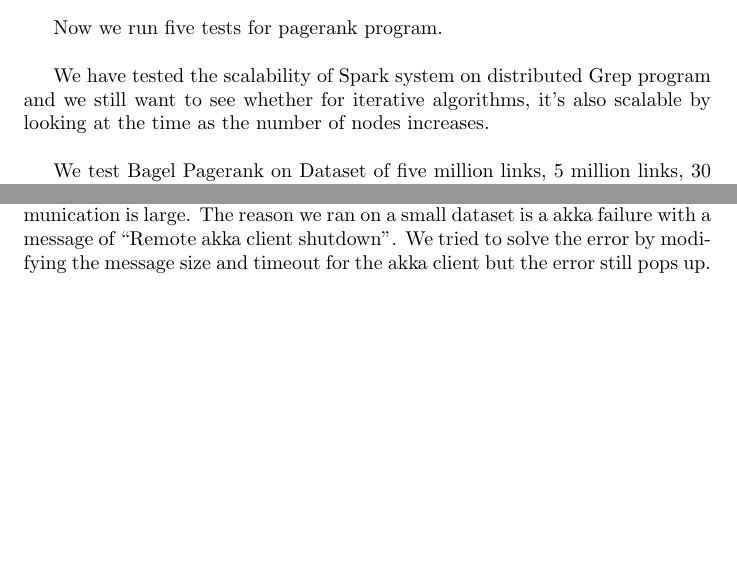
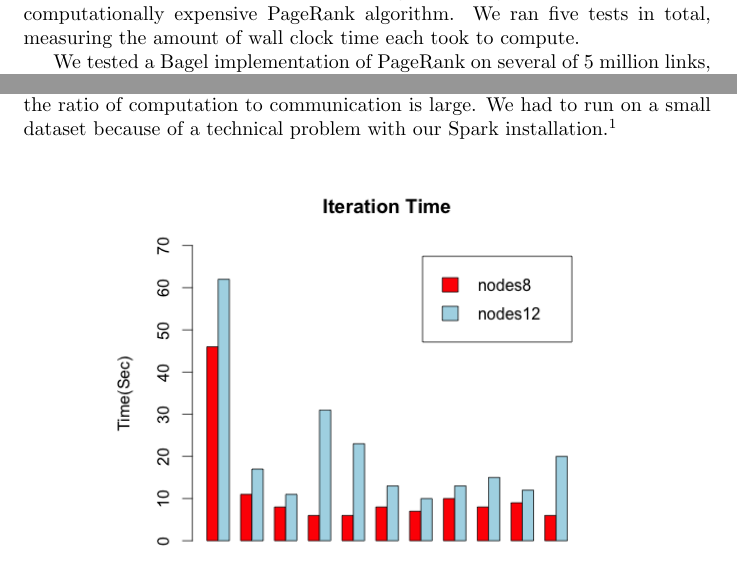
Before and after one commit to HPSC-Spark/Paper, a LaTeX document (paper.tex): two parts of page 7 of 13 before the commit and two parts of page 7 of 12 after it, joined at a grey line, cut at the place of the change, the shorter picture padded with empty space. Compiled offline with pdfLaTeX.

Commit message:
Some stylistic changes

```diff
--- a/paper.tex
+++ b/paper.tex
@@ -3,6 +3,7 @@
 \usepackage{graphicx}
 \usepackage{float}
 \usepackage{listings}
+\usepackage{url}
 
 \title{High-Performance Data Analysis on JANUS using Apache Spark}
 \author{Nick Vanderweit \\
@@ -248,13 +247,19 @@
         \label{fig:bigTime}
     \end{figure}
 
-Now we run five tests for pagerank program.\\
+Suspecting the short computational time of the grep search was negligible as
+compared to the file load time, we began running our tests on the more
+computationally expensive PageRank algorithm. We ran five tests in total,
+measuring the amount of wall clock time each took to compute.
 
-We have tested the scalability of Spark system on distributed Grep program and we still want to see whether for iterative algorithms, it's also scalable by looking at the time as the number of nodes increases.\\
-
-
-We test Bagel Pagerank on Dataset of five million links, 5 million links, 30 million links and 50 million links and on number of nodes from 4 to 16 with increment of two. As shown in Figure \ref{fig:scalability}, for scalability test, the larger the dataset is, the better the scalability is because the ratio of computation to communication is large. The reason we ran on a small dataset is a akka failure with a message of “Remote akka client shutdown”. We tried to solve the error by modifying the message size and timeout for the akka client but the error still pops up.\\
-
+We tested a Bagel implementation of PageRank on several of 5 million links, 30
+million links, and 50 million links. We ran these computations on allocations
+ranging from 4 to 16 nodes, incrementing by two.  As shown in Figure
+\ref{fig:scalability}, for the scalability test, the larger the dataset is, the
+better the scalability is because the ratio of computation to communication is
+large. We had to run on a small dataset because of a technical problem with our
+Spark installation.\footnote{
+\url{https://groups.google.com/forum/#!topic/spark-users/-nsoF7oonOM}}
 
 \begin{figure}[H]
         \centering
```
Also changed, not shown: paper.tex (4 more changed lines).
